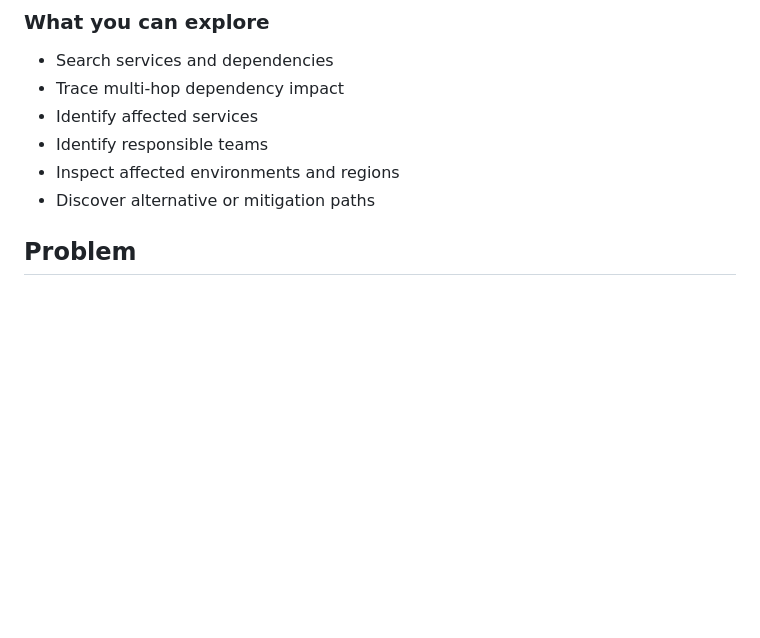
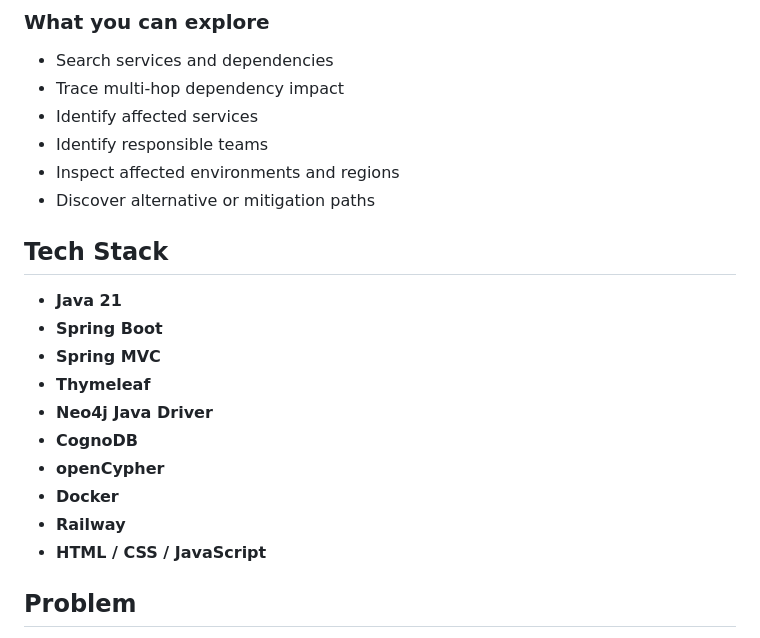
Before and after one commit to Jitbaul13-maker/supply-chain-graph-explorer, a Markdown page: README.md, the part around one of its changes. Drawn GitHub-style; blank space fills up the shorter version.

```diff
--- a/README.md
+++ b/README.md
@@ -16,6 +16,19 @@ The live deployment is backed by CognoDB and uses the large seeded graph dataset
 - Identify responsible teams
 - Inspect affected environments and regions
 - Discover alternative or mitigation paths
+
+## Tech Stack
+
+- **Java 21**
+- **Spring Boot**
+- **Spring MVC**
+- **Thymeleaf**
+- **Neo4j Java Driver**
+- **CognoDB**
+- **openCypher**
+- **Docker**
+- **Railway**
+- **HTML / CSS / JavaScript**
 
 ## Problem
 
```
Also changed, not shown: other parts of README.md (+50 -0 lines).
